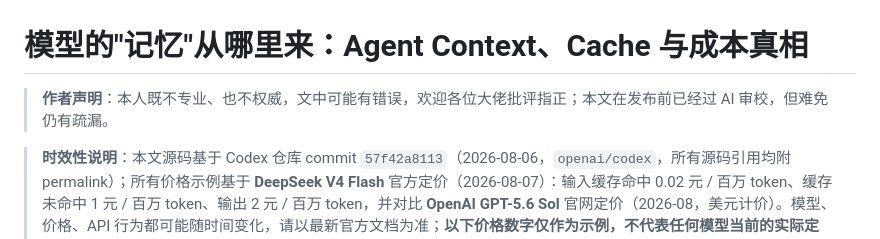
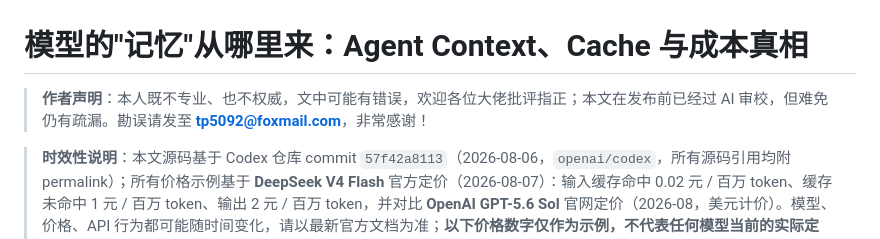
Before and after one commit to aptacc2421/my_blog, a Markdown page: tech/2026-08-07-model-memory-from-context.md, the part around the change. Rendered like a GitHub page.

```diff
--- a/tech/2026-08-07-model-memory-from-context.md
+++ b/tech/2026-08-07-model-memory-from-context.md
@@ -1,6 +1,6 @@
 # 模型的"记忆"从哪里来：Agent Context、Cache 与成本真相
 
-> **作者声明**：本人既不专业、也不权威，文中可能有错误，欢迎各位大佬批评指正；本文在发布前已经过 AI 审校，但难免仍有疏漏。
+> **作者声明**：本人既不专业、也不权威，文中可能有错误，欢迎各位大佬批评指正；本文在发布前已经过 AI 审校，但难免仍有疏漏。勘误请发至 **tp5092@foxmail.com**，非常感谢！
 
 > **时效性说明**：本文源码基于 Codex 仓库 commit `57f42a8113`（2026-08-06，`openai/codex`，所有源码引用均附 permalink）；所有价格示例基于 **DeepSeek V4 Flash** 官方定价（2026-08-07）：输入缓存命中 0.02 元 / 百万 token、缓存未命中 1 元 / 百万 token、输出 2 元 / 百万 token，并对比 **OpenAI GPT-5.6 Sol** 官网定价（2026-08，美元计价）。模型、价格、API 行为都可能随时间变化，请以最新官方文档为准；**以下价格数字仅作为示例，不代表任何模型当前的实际定价**，且定价机制往往不止"命中/未命中"两档（还可能存在峰谷分时、促销活动等），DeepSeek 已于 2026-08-06 预告近期上调 API 定价，本文价格随时可能失效，**请勿用于实际成本核算**。源码行号基于 commit `57f42a8113`，代码更新后行号可能偏移，建议按函数名搜索定位。
 
```
Also changed, not shown: tech/2026-08-07-model-memory-from-context.en.md (+1 -1 lines).
